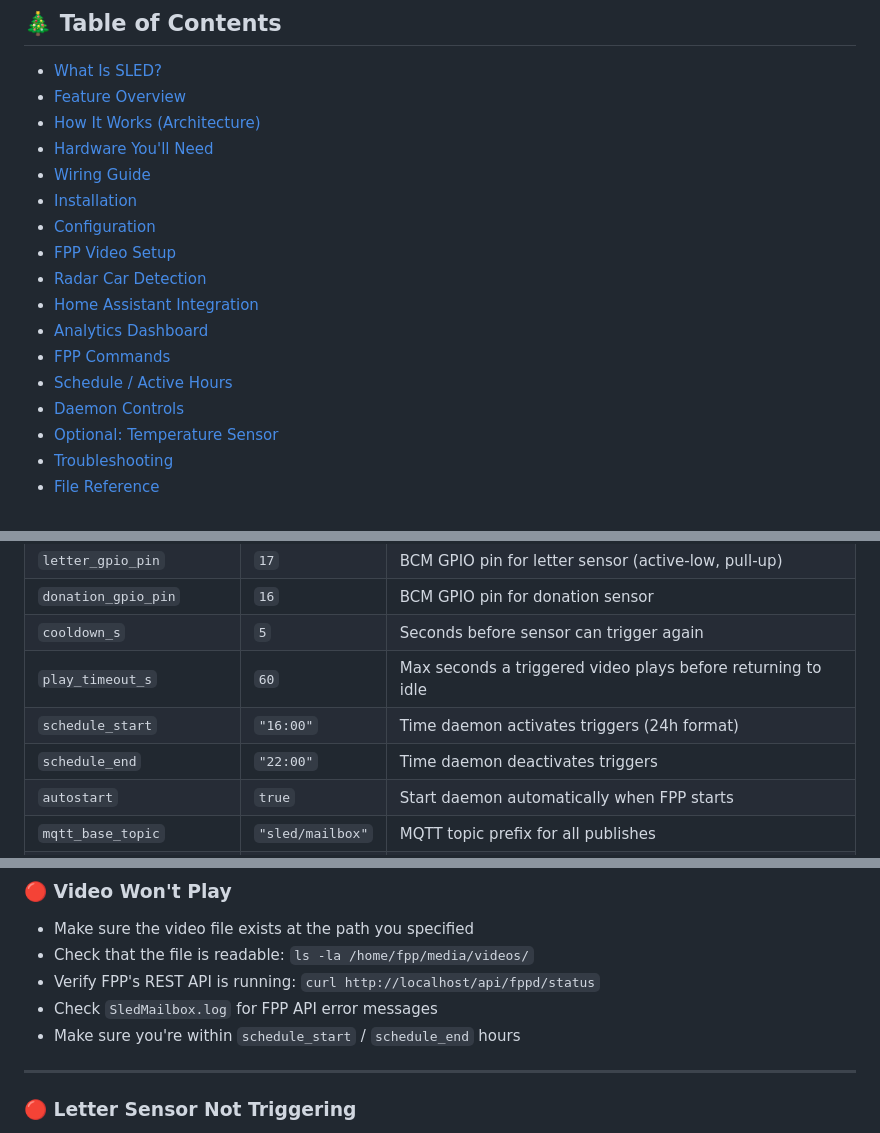
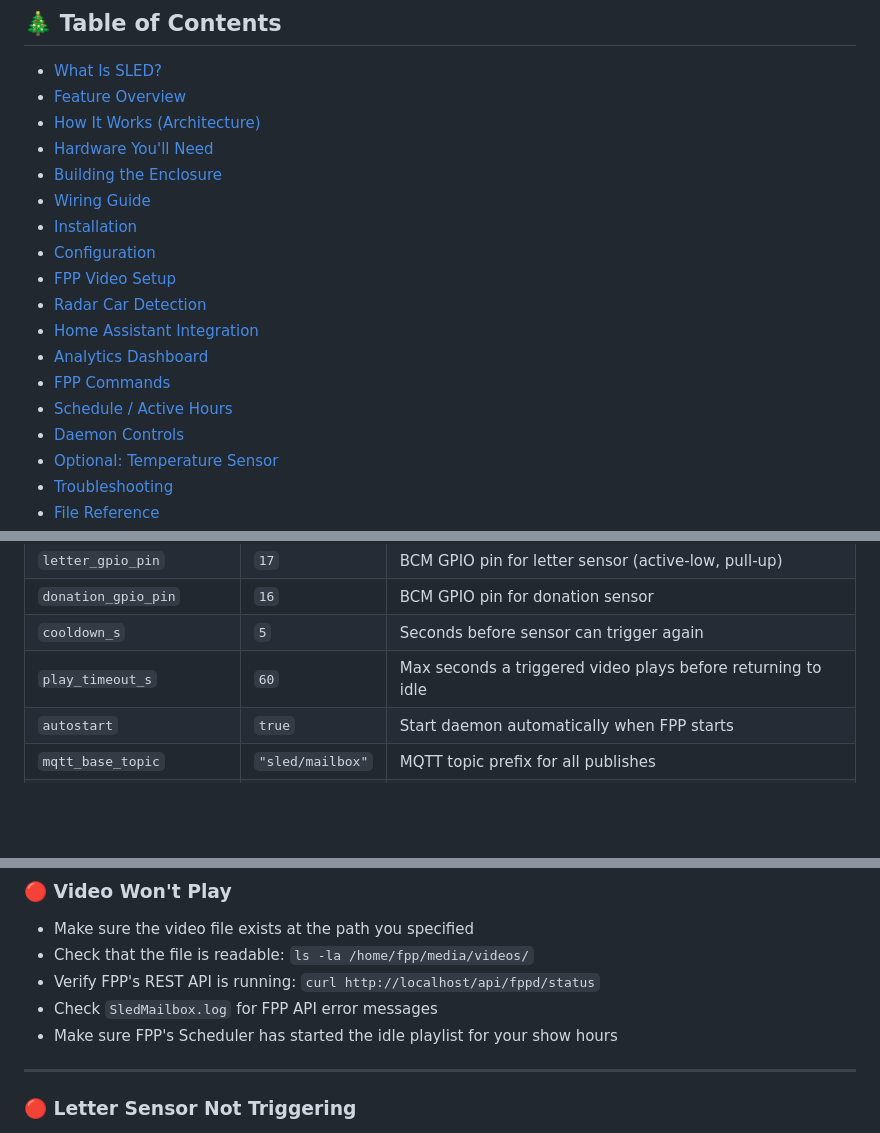
Before and after one commit to focusedonsound/fpp-sled-mailbox, a Markdown page: README.md, 3 parts joined by grey strips. GitHub-like rendering; blank space fills up the shorter version.

```diff
--- a/README.md
+++ b/README.md
@@ -20,6 +30,7 @@
 - [Feature Overview](#-feature-overview)
 - [How It Works (Architecture)](#-how-it-works-architecture)
 - [Hardware You'll Need](#-hardware-youll-need)
+- [Building the Enclosure](#-building-the-enclosure)
 - [Wiring Guide](#-wiring-guide)
 - [Installation](#-installation)
 - [Configuration](#️-configuration)
@@ -381,8 +450,6 @@ All settings are stored in `/home/fpp/media/config/sled.json`. You can edit this
 | `donation_gpio_pin` | `16` | BCM GPIO pin for donation sensor |
 | `cooldown_s` | `5` | Seconds before sensor can trigger again |
 | `play_timeout_s` | `60` | Max seconds a triggered video plays before returning to idle |
-| `schedule_start` | `"16:00"` | Time daemon activates triggers (24h format) |
-| `schedule_end` | `"22:00"` | Time daemon deactivates triggers |
 | `autostart` | `true` | Start daemon automatically when FPP starts |
 | `mqtt_base_topic` | `"sled/mailbox"` | MQTT topic prefix for all publishes |
 | `radar_enabled` | `false` | Enable dual radar car detection |
@@ -713,7 +783,7 @@ sudo journalctl -u sled-mailbox --no-pager -n 50
 - Check that the file is readable: `ls -la /home/fpp/media/videos/`
 - Verify FPP's REST API is running: `curl http://localhost/api/fppd/status`
 - Check `SledMailbox.log` for FPP API error messages
-- Make sure you're within `schedule_start` / `schedule_end` hours
+- Make sure FPP's Scheduler has started the idle playlist for your show hours
 
 ---
 
```
Also changed, not shown: other parts of README.md (+88 -17 lines).
